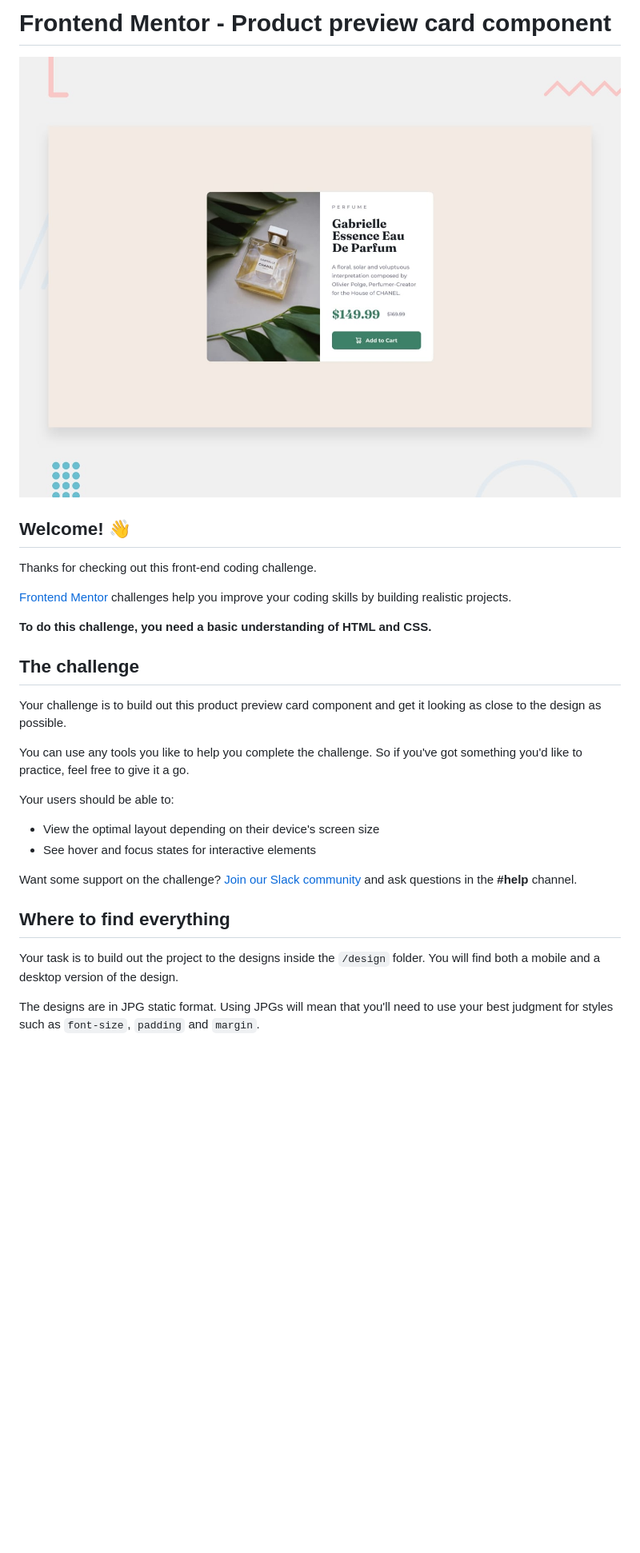
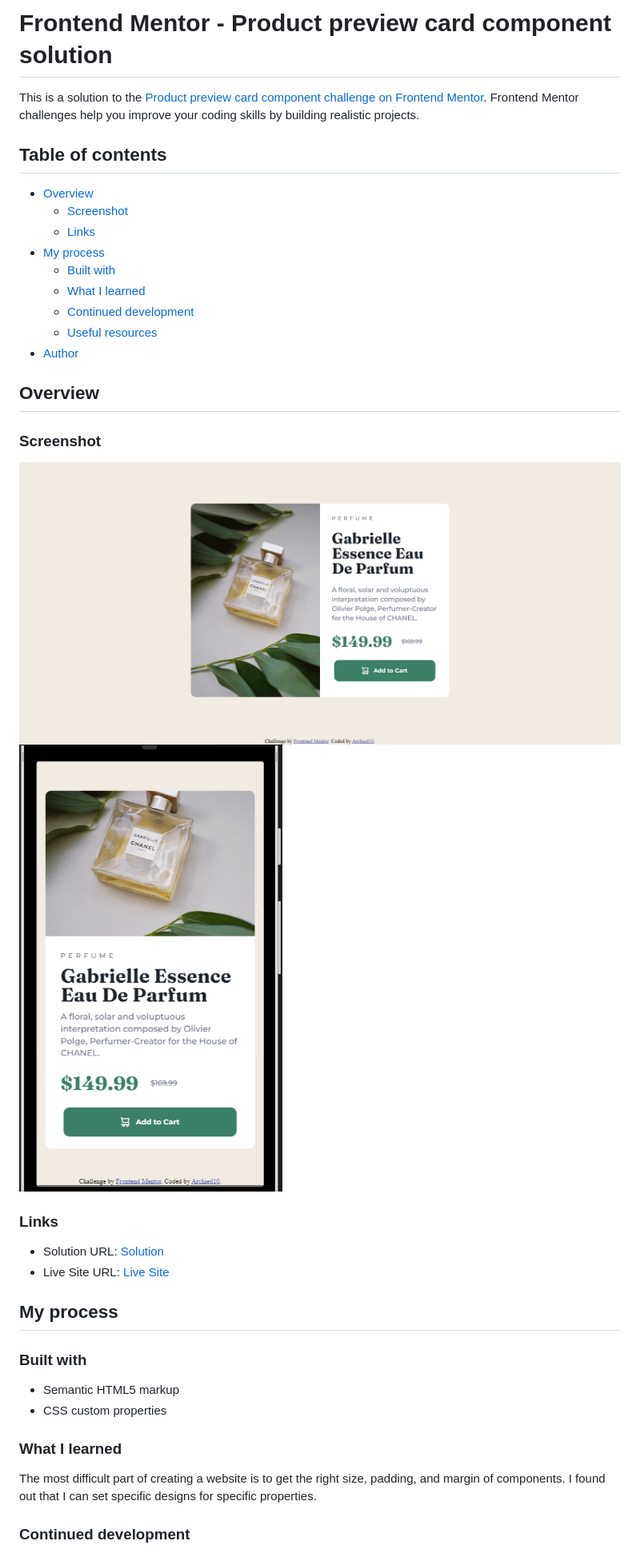
Before and after one commit to Archied10/product-preview-card-component-main, a Markdown page: README.md, the part around the change printed below. Shown: that part at 80% size. GitHub-like rendering; pictures changed too: design/desktop-preview.jpg (deleted), screenshots/product-preview-card-component-desktop.png (added), screenshots/product-preview-card-component-mobile.png (added); blank space fills up the shorter version.

Commit message:
Finish the project

```diff
--- a/README.md
+++ b/README.md
@@ -1,31 +1,42 @@
-# Frontend Mentor - Product preview card component
+# Frontend Mentor - Product preview card component solution
 
-![Design preview for the Product preview card component coding challenge](./design/desktop-preview.jpg)
+This is a solution to the [Product preview card component challenge on Frontend Mentor](https://www.frontendmentor.io/challenges/product-preview-card-component-GO7UmttRfa). Frontend Mentor challenges help you improve your coding skills by building realistic projects.
 
-## Welcome! 👋
+## Table of contents
 
-Thanks for checking out this front-end coding challenge.
+- [Overview](#overview)
+  - [Screenshot](#screenshot)
+  - [Links](#links)
+- [My process](#my-process)
+  - [Built with](#built-with)
+  - [What I learned](#what-i-learned)
+  - [Continued development](#continued-development)
+  - [Useful resources](#useful-resources)
+- [Author](#author)
 
-[Frontend Mentor](https://www.frontendmentor.io) challenges help you improve your coding skills by building realistic projects.
+## Overview
 
-**To do this challenge, you need a basic understanding of HTML and CSS.**
+### Screenshot
 
-## The challenge
+![](./screenshots/product-preview-card-component-desktop.png)
+![](./screenshots/product-preview-card-component-mobile.png)
 
-Your challenge is to build out this product preview card component and get it looking as close to the design as possible.
+### Links
 
-You can use any tools you like to help you complete the challenge. So if you've got something you'd like to practice, feel free to give it a go.
+- Solution URL: [Solution](https://github.com/Archied10/product-preview-card-component-main)
+- Live Site URL: [Live Site](https://archied10.github.io/product-preview-card-component-main/)
 
-Your users should be able to:
+## My process
 
-- View the optimal layout depending on their device's screen size
-- See hover and focus states for interactive elements
+### Built with
 
-Want some support on the challenge? [Join our Slack community](https://www.frontendmentor.io/slack) and ask questions in the **#help** channel.
+- Semantic HTML5 markup
+- CSS custom properties
 
-## Where to find everything
+### What I learned
 
-Your task is to build out the project to the designs inside the `/design` folder. You will find both a mobile and a desktop version of the design.
+The most difficult part of creating a website is to get the right size, padding, and margin of components.
+I found out that I can set specific designs for specific properties.
 
-The designs are in JPG static format. Using JPGs will mean that you'll need to use your best judgment for styles such as `font-size`, `padding` and `margin`.
+### Continued development
 
```
Also changed, not shown: other parts of README.md (+7 -57 lines), README-template.md (deleted, +0 -111 lines), style-guide.md (deleted, +0 -35 lines), design/active-states.jpg (deleted), design/desktop-design.jpg (deleted), design/mobile-design.jpg (deleted), 2 other files.
